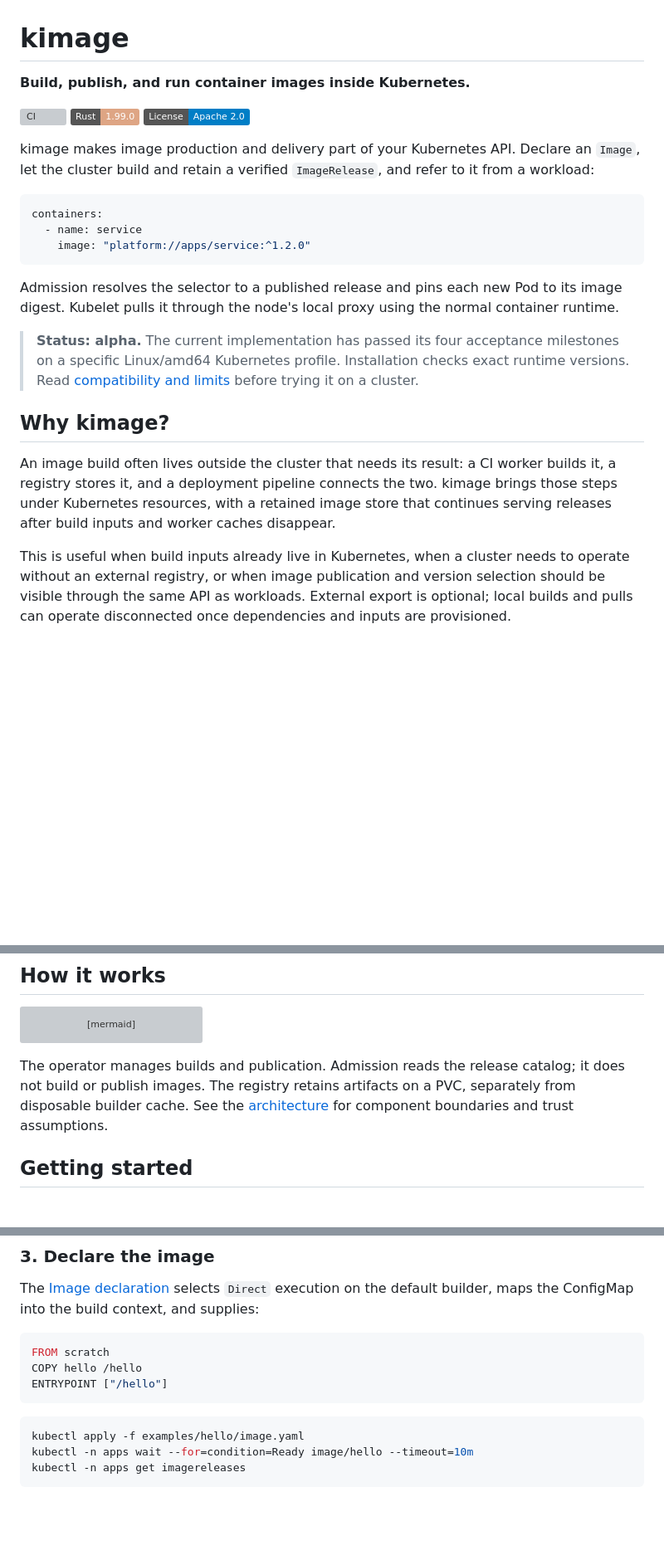
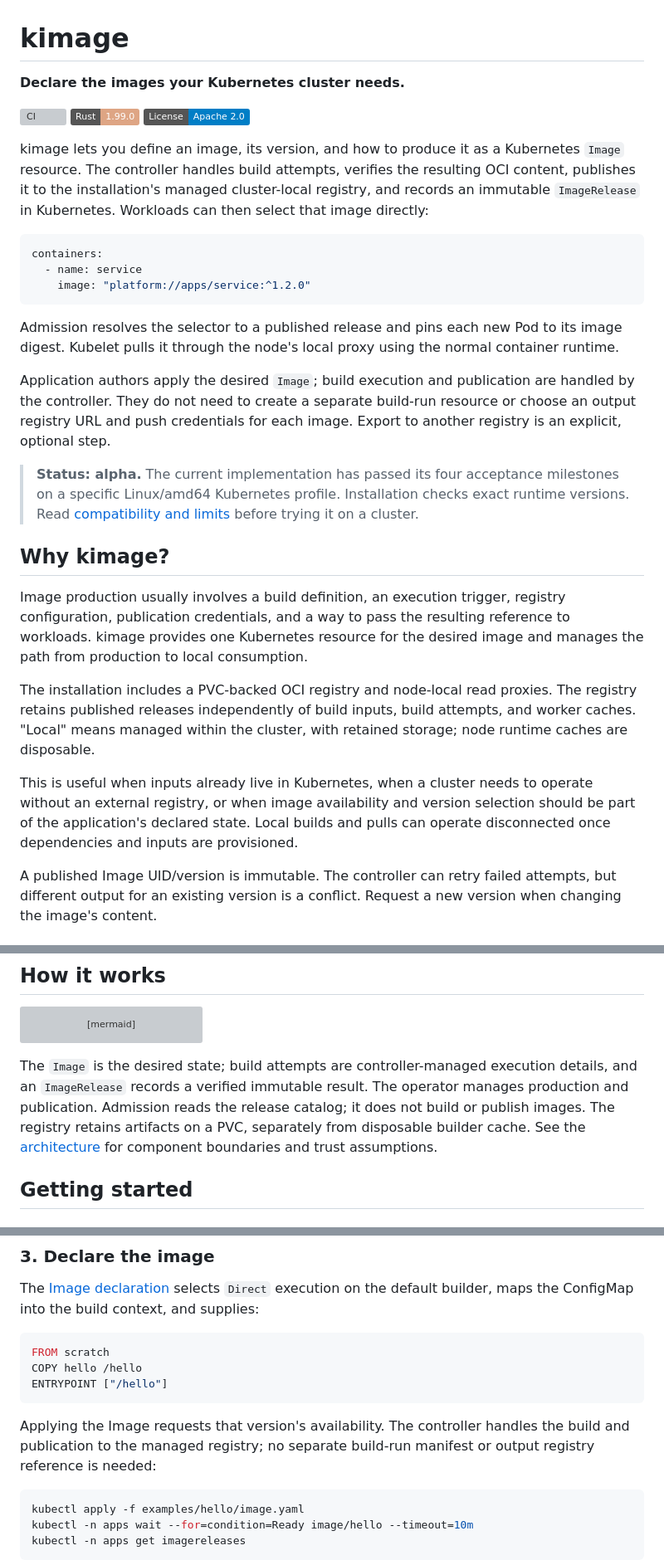
Before and after one commit to inferal-oss/kimage, a Markdown page: README.md, 3 parts joined by grey strips. Shown at 83% size. Drawn GitHub-style; badges without logos; blank space fills up the shorter version; grey boxes are pictures that could not be loaded.

Commit message:
Explain declarative images and compare image production approaches

````diff
--- a/README.md
+++ b/README.md
@@ -1,14 +1,16 @@
 # kimage
 
-**Build, publish, and run container images inside Kubernetes.**
+**Declare the images your Kubernetes cluster needs.**
 
 [![CI](https://github.com/inferal-oss/kimage/actions/workflows/ci.yml/badge.svg?branch=main)](https://github.com/inferal-oss/kimage/actions/workflows/ci.yml)
 [![Rust](https://img.shields.io/badge/Rust-1.99.0-DEA584?logo=rust)](https://www.rust-lang.org/)
 [![License: Apache 2.0](https://img.shields.io/badge/License-Apache_2.0-blue.svg)](LICENSE)
 
-kimage makes image production and delivery part of your Kubernetes API. Declare
-an `Image`, let the cluster build and retain a verified `ImageRelease`, and refer
-to it from a workload:
+kimage lets you define an image, its version, and how to produce it as a Kubernetes
+`Image` resource. The controller handles build attempts, verifies the resulting
+OCI content, publishes it to the installation's managed cluster-local registry,
+and records an immutable `ImageRelease` in Kubernetes. Workloads can then select
+that image directly:
 
 ```yaml
 containers:
@@ -20,6 +22,11 @@ Admission resolves the selector to a published release and pins each new Pod to
 its image digest. Kubelet pulls it through the node's local proxy using the normal
 container runtime.
 
+Application authors apply the desired `Image`; build execution and publication
+are handled by the controller. They do not need to create a separate build-run
+resource or choose an output registry URL and push credentials for each image.
+Export to another registry is an explicit, optional step.
+
 > **Status: alpha.** The current implementation has passed its four acceptance
 > milestones on a specific Linux/amd64 Kubernetes profile. Installation checks
 > exact runtime versions. Read [compatibility and limits](#compatibility-and-limits)
@@ -27,13 +34,22 @@ container runtime.
 
 ## Why kimage?
 
-An image build often lives outside the cluster that needs its result: a CI worker
-builds it, a registry stores it, and a deployment pipeline connects the two.
-kimage brings those steps under Kubernetes resources, with a retained image store
-that continues serving releases after build inputs and worker caches disappear.
+Image production usually involves a build definition, an execution trigger,
+registry configuration, publication credentials, and a way to pass the resulting
+reference to workloads. kimage provides one Kubernetes resource for the desired
+image and manages the path from production to local consumption.
 
-This is useful when build inputs already live in Kubernetes, when a cluster needs
-to operate without an external registry, or when image publication and version
-selection should be visible through the same API as workloads. External export
-is optional; local builds and pulls can operate disconnected once dependencies
-and inputs are provisioned.
+The installation includes a PVC-backed OCI registry and node-local read proxies.
+The registry retains published releases independently of build inputs, build
+attempts, and worker caches. "Local" means managed within the cluster, with
+retained storage; node runtime caches are disposable.
+
+This is useful when inputs already live in Kubernetes, when a cluster needs to
+operate without an external registry, or when image availability and version
+selection should be part of the application's declared state. Local builds and
+pulls can operate disconnected once dependencies and inputs are provisioned.
+
+A published Image UID/version is immutable. The controller can retry failed
+attempts, but different output for an existing version is a conflict. Request a
+new version when changing the image's content.
+
@@ -72,10 +112,12 @@ flowchart LR
     N --> R
 ```
 
-The operator manages builds and publication. Admission reads the release catalog;
-it does not build or publish images. The registry retains artifacts on a PVC,
-separately from disposable builder cache. See the [architecture](docs/architecture.md)
-for component boundaries and trust assumptions.
+The `Image` is the desired state; build attempts are controller-managed execution
+details, and an `ImageRelease` records a verified immutable result. The operator
+manages production and publication. Admission reads the release catalog; it does
+not build or publish images. The registry retains artifacts on a PVC, separately
+from disposable builder cache. See the [architecture](docs/architecture.md) for
+component boundaries and trust assumptions.
 
 ## Getting started
 
@@ -154,6 +196,10 @@ FROM scratch
 COPY hello /hello
 ENTRYPOINT ["/hello"]
 ```
+
+Applying the Image requests that version's availability. The controller handles
+the build and publication to the managed registry; no separate build-run manifest
+or output registry reference is needed:
 
 ```sh
 kubectl apply -f examples/hello/image.yaml
````
Also changed, not shown: other parts of README.md (+26 -2 lines).
